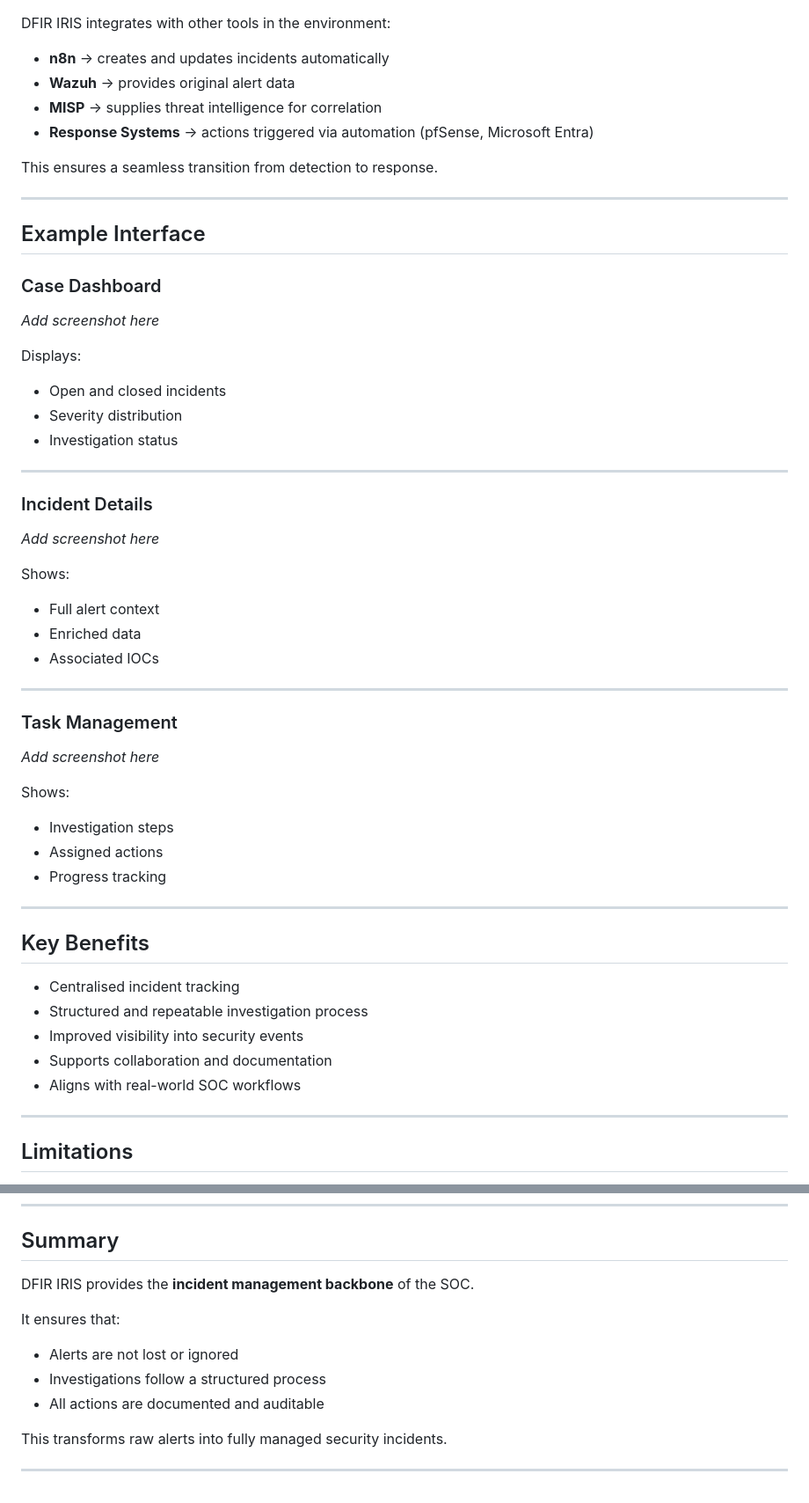
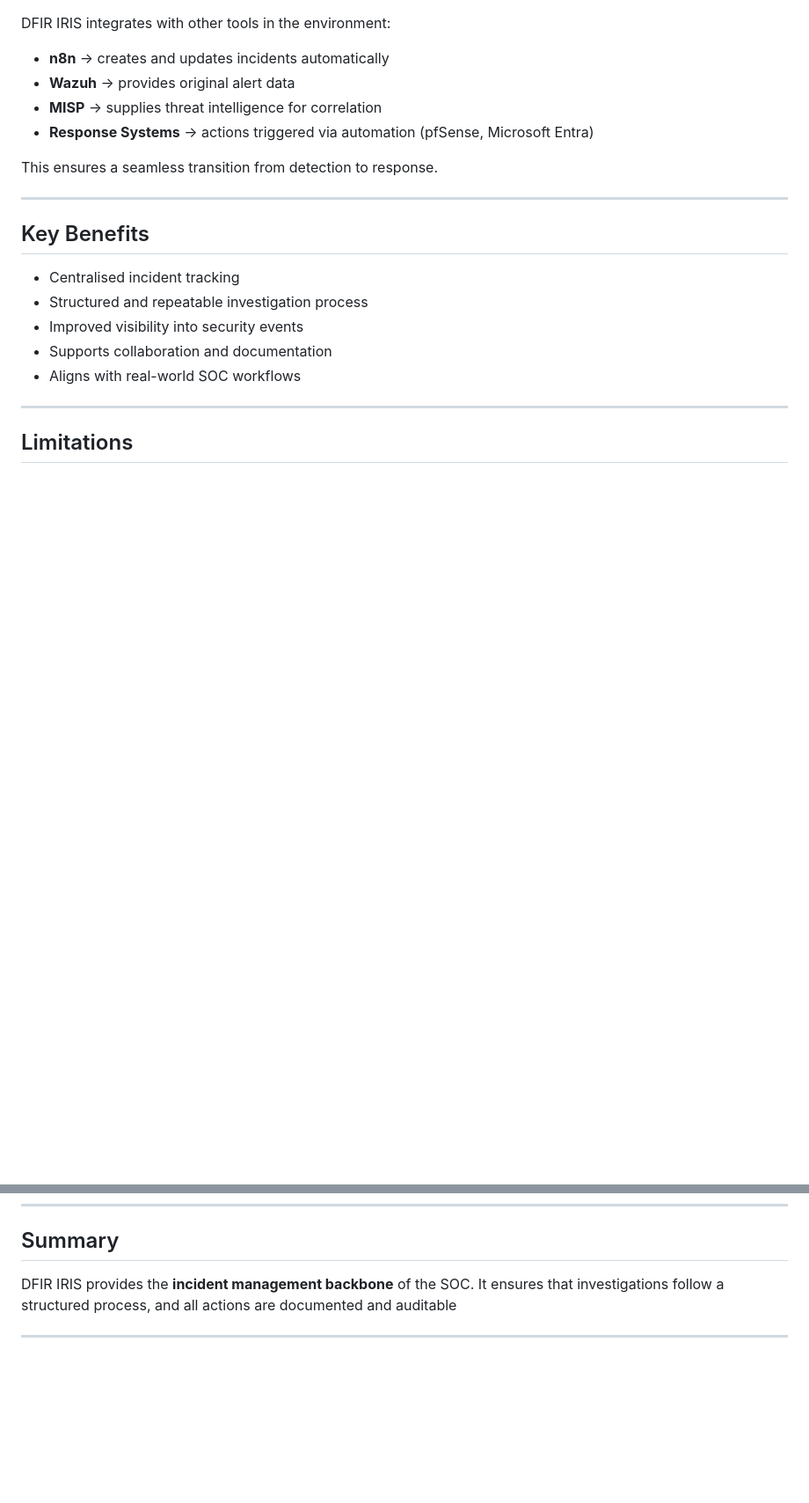
Before and after one commit to T-Lamour/The-Bridge-Between, a Markdown page: Security Operations/iris.md, 2 parts joined by grey strips. Shown: that part at 88% size. Rendered like a GitHub page; blank space fills up the shorter version.

```diff
--- a/Security Operations/iris.md
+++ b/Security Operations/iris.md
@@ -115,44 +119,6 @@ This ensures a seamless transition from detection to response.
 
 ---
 
-## Example Interface
-
-### Case Dashboard
-
-*Add screenshot here*
-
-Displays:
-
-* Open and closed incidents
-* Severity distribution
-* Investigation status
-
----
-
-### Incident Details
-
-*Add screenshot here*
-
-Shows:
-
-* Full alert context
-* Enriched data
-* Associated IOCs
-
----
-
-### Task Management
-
-*Add screenshot here*
-
-Shows:
-
-* Investigation steps
-* Assigned actions
-* Progress tracking
-
----
-
 ## Key Benefits
 
 * Centralised incident tracking
@@ -184,14 +150,6 @@ The use of DFIR IRIS in this project follows key principles:
 
 ## Summary
 
-DFIR IRIS provides the **incident management backbone** of the SOC.
-
-It ensures that:
-
-* Alerts are not lost or ignored
-* Investigations follow a structured process
-* All actions are documented and auditable
-
-This transforms raw alerts into fully managed security incidents.
+DFIR IRIS provides the **incident management backbone** of the SOC. It ensures that investigations follow a structured process, and all actions are documented and auditable
 
 ---
```
Also changed, not shown: other parts of Security Operations/iris.md (+4 -0 lines), Security Operations/wazuh.md (+8 -54 lines), Security Operations/Images/Iris/overview.png (added), 1 other file.
